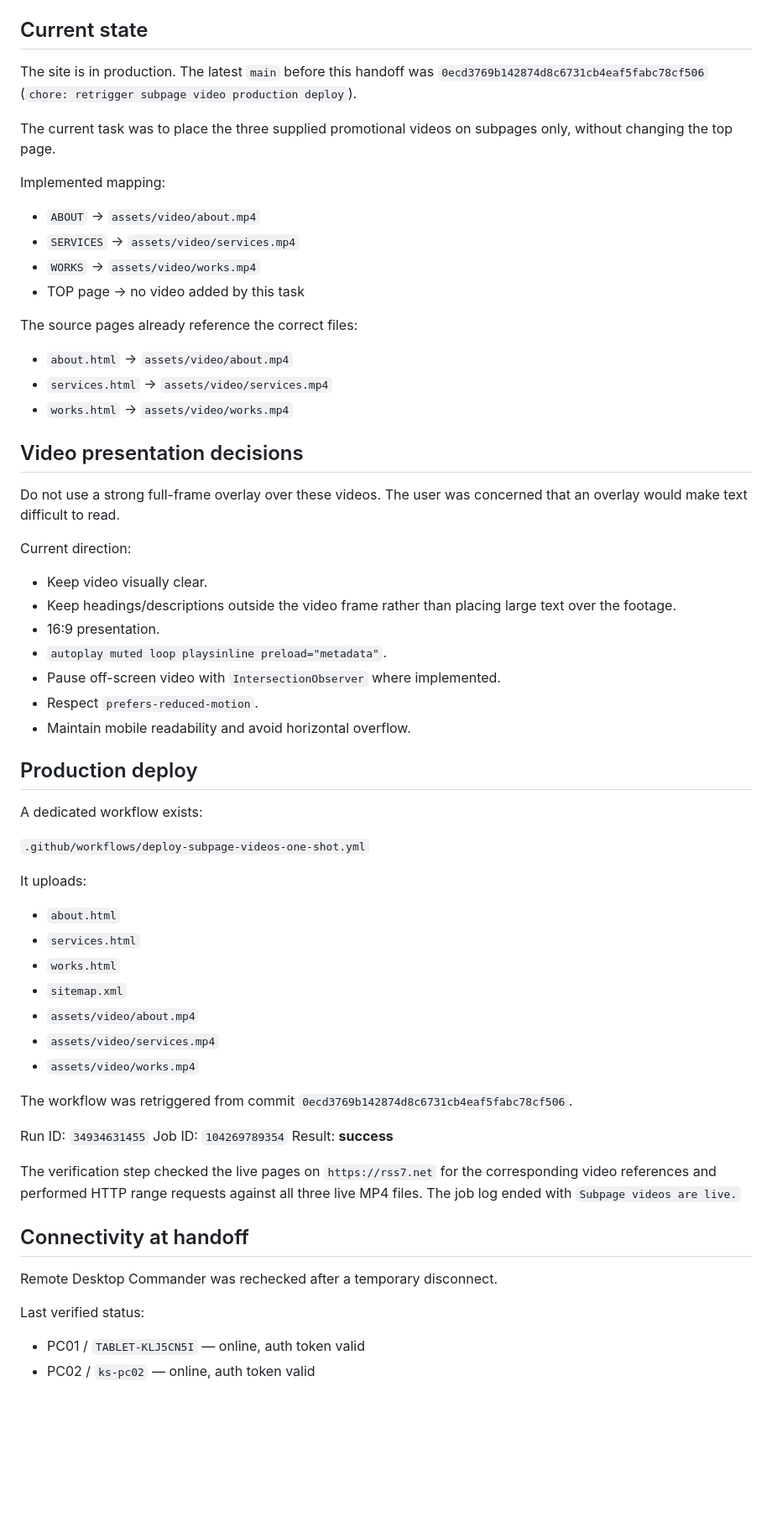
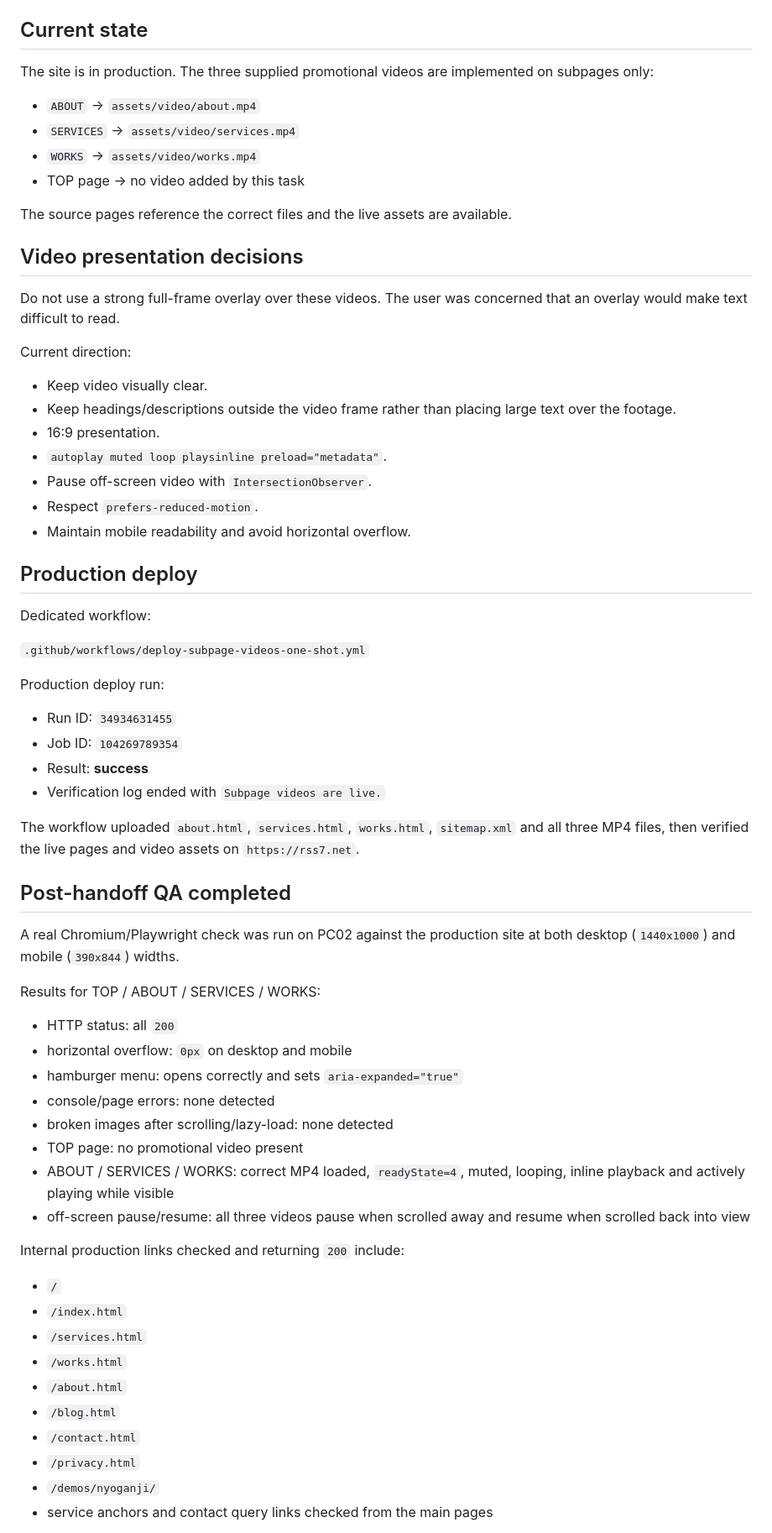
Before and after one commit to oosaka0123-sudo/rss7-ai-works, a Markdown page: HANDOFF.md, the part around one of its changes. Shown at 84% size. Rendered like a GitHub page; blank space fills up the shorter version.

Commit message:
docs: record production QA completion for subpage videos

```diff
--- a/HANDOFF.md
+++ b/HANDOFF.md
@@ -7,22 +7,14 @@ Site: `https://rss7.net`
 
 ## Current state
 
-The site is in production. The latest `main` before this handoff was `0ecd3769b142874d8c6731cb4eaf5fabc78cf506` (`chore: retrigger subpage video production deploy`).
-
-The current task was to place the three supplied promotional videos on subpages only, without changing the top page.
-
-Implemented mapping:
+The site is in production. The three supplied promotional videos are implemented on subpages only:
 
 - `ABOUT` → `assets/video/about.mp4`
 - `SERVICES` → `assets/video/services.mp4`
 - `WORKS` → `assets/video/works.mp4`
 - TOP page → no video added by this task
 
-The source pages already reference the correct files:
-
-- `about.html` → `assets/video/about.mp4`
-- `services.html` → `assets/video/services.mp4`
-- `works.html` → `assets/video/works.mp4`
+The source pages reference the correct files and the live assets are available.
 
 ## Video presentation decisions
 
@@ -34,40 +26,50 @@ Current direction:
 - Keep headings/descriptions outside the video frame rather than placing large text over the footage.
 - 16:9 presentation.
 - `autoplay muted loop playsinline preload="metadata"`.
-- Pause off-screen video with `IntersectionObserver` where implemented.
+- Pause off-screen video with `IntersectionObserver`.
 - Respect `prefers-reduced-motion`.
 - Maintain mobile readability and avoid horizontal overflow.
 
 ## Production deploy
 
-A dedicated workflow exists:
+Dedicated workflow:
 
 `.github/workflows/deploy-subpage-videos-one-shot.yml`
 
-It uploads:
+Production deploy run:
 
-- `about.html`
-- `services.html`
-- `works.html`
-- `sitemap.xml`
-- `assets/video/about.mp4`
-- `assets/video/services.mp4`
-- `assets/video/works.mp4`
+- Run ID: `34934631455`
+- Job ID: `104269789354`
+- Result: **success**
+- Verification log ended with `Subpage videos are live.`
 
-The workflow was retriggered from commit `0ecd3769b142874d8c6731cb4eaf5fabc78cf506`.
+The workflow uploaded `about.html`, `services.html`, `works.html`, `sitemap.xml` and all three MP4 files, then verified the live pages and video assets on `https://rss7.net`.
 
-Run ID: `34934631455`
-Job ID: `104269789354`
-Result: **success**
+## Post-handoff QA completed
 
-The verification step checked the live pages on `https://rss7.net` for the corresponding video references and performed HTTP range requests against all three live MP4 files. The job log ended with `Subpage videos are live.`
+A real Chromium/Playwright check was run on PC02 against the production site at both desktop (`1440x1000`) and mobile (`390x844`) widths.
 
-## Connectivity at handoff
+Results for TOP / ABOUT / SERVICES / WORKS:
 
-Remote Desktop Commander was rechecked after a temporary disconnect.
+- HTTP status: all `200`
+- horizontal overflow: `0px` on desktop and mobile
+- hamburger menu: opens correctly and sets `aria-expanded="true"`
+- console/page errors: none detected
+- broken images after scrolling/lazy-load: none detected
+- TOP page: no promotional video present
+- ABOUT / SERVICES / WORKS: correct MP4 loaded, `readyState=4`, muted, looping, inline playback and actively playing while visible
+- off-screen pause/resume: all three videos pause when scrolled away and resume when scrolled back into view
 
-Last verified status:
+Internal production links checked and returning `200` include:
 
-- PC01 / `TABLET-KLJ5CN5I` — online, auth token valid
-- PC02 / `ks-pc02` — online, auth token valid
+- `/`
+- `/index.html`
+- `/services.html`
+- `/works.html`
+- `/about.html`
+- `/blog.html`
+- `/contact.html`
+- `/privacy.html`
+- `/demos/nyoganji/`
+- service anchors and contact query links checked from the main pages
 
```
Also changed, not shown: other parts of HANDOFF.md (+10 -7 lines).
